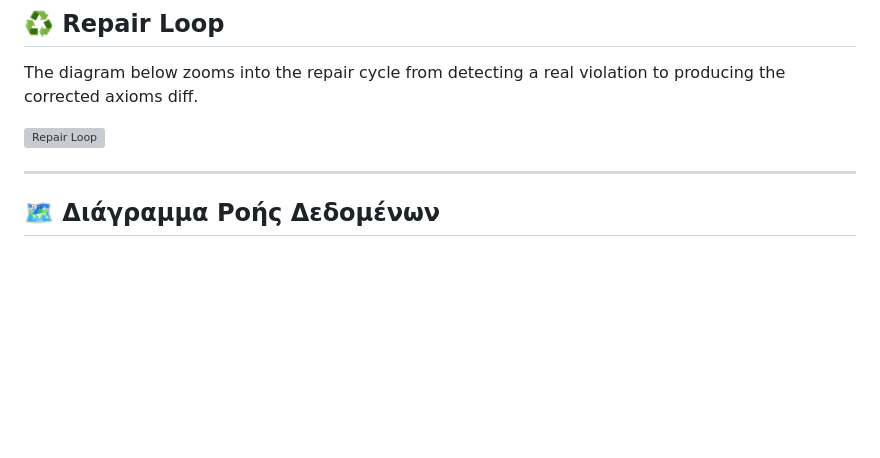
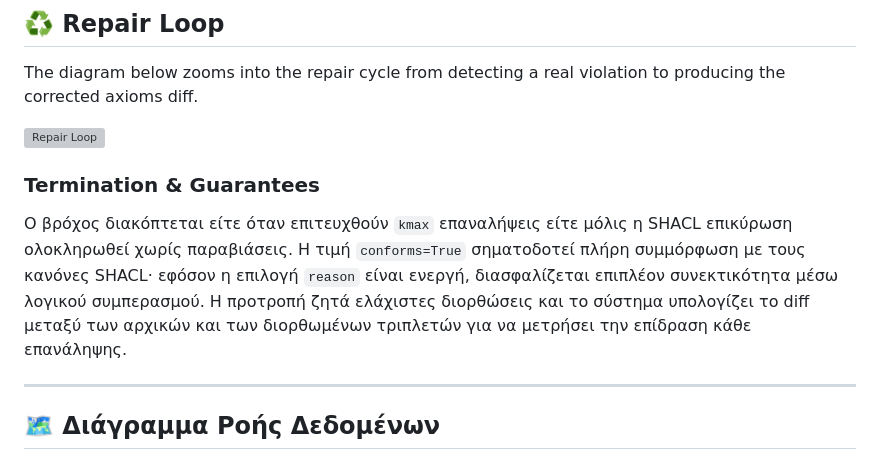
Before and after one commit to KristiCami/Ontology-Guided, a Markdown page: README.md, the part around the change. Rendered like a GitHub page; blank space fills up the shorter version; grey boxes are pictures that could not be loaded.

Commit message:
docs: explain repair loop termination

```diff
--- a/README.md
+++ b/README.md
@@ -41,6 +41,12 @@ Ontology-Guided/
 The diagram below zooms into the repair cycle from detecting a real violation to producing the corrected axioms diff.
 
 ![Repair Loop](docs/repair_loop_zoom.svg)
+
+### Termination & Guarantees
+
+Ο βρόχος διακόπτεται είτε όταν επιτευχθούν `kmax` επαναλήψεις είτε μόλις η SHACL επικύρωση ολοκληρωθεί χωρίς παραβιάσεις.
+Η τιμή `conforms=True` σηματοδοτεί πλήρη συμμόρφωση με τους κανόνες SHACL· εφόσον η επιλογή `reason` είναι ενεργή, διασφαλίζεται επιπλέον συνεκτικότητα μέσω λογικού συμπερασμού.
+Η προτροπή ζητά ελάχιστες διορθώσεις και το σύστημα υπολογίζει το diff μεταξύ των αρχικών και των διορθωμένων τριπλετών για να μετρήσει την επίδραση κάθε επανάληψης.
 
 ---
 ## 🗺️ Διάγραμμα Ροής Δεδομένων
```
